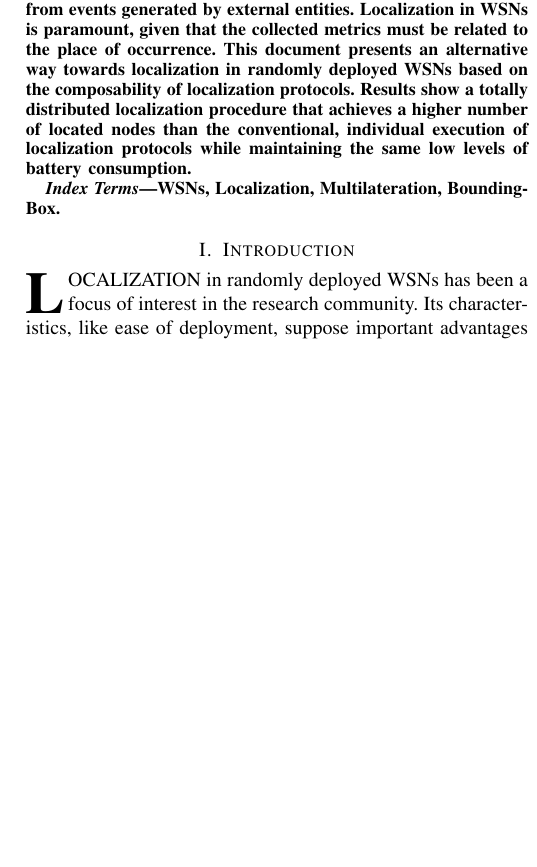
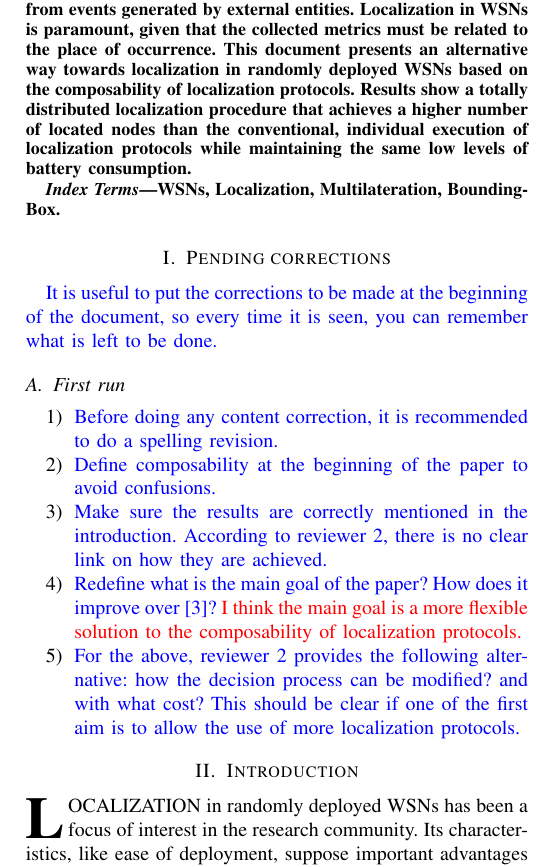
Before and after one commit to SanabriaRusso/localizationProcedure, a LaTeX paper (localization_procedure.tex): part of one column of page 1 of 7, cut so that both start at the same text, the shorter picture padded with empty space. Compiled offline with pdfLaTeX.

Commit message:
Gathering the pending corrections of the paper

```diff
--- a/localization_procedure.tex
+++ b/localization_procedure.tex
@@ -73,6 +73,20 @@
 WSNs, Localization, Multilateration, Bounding-Box.
 \end{IEEEkeywords}
 
+\section{Pending corrections}
+\textcolor{blue}{It is useful to put the corrections to be made at the beginning of the document, so every time it is seen, you can remember what is left to be done.}
+
+\subsection{First run}
+\begin{enumerate}
+	\item\textcolor{blue}{Before doing any content correction, it is recommended to do a spelling revision.}
+	\item\textcolor{blue}{Define composability at the beginning of the paper to avoid confusions.}
+	\item\textcolor{blue}{Make sure the results are correctly mentioned in the introduction. According to reviewer 2, there is no clear link on how they are achieved.}
+	\item\textcolor{blue}{Redefine what is the main goal of the paper? How does it improve over [3]?} \textcolor{red}{I think the main goal is a more flexible solution to the composability of localization protocols.}
+	\item\textcolor{blue}{For the above, reviewer 2 provides the following alternative: how the decision process can be modified? and with what cost? This should be clear if one of the first aim is to allow the use of more localization protocols.}
+
+\end{enumerate}
+
+
 \section{Introduction} \label{introduction}
   \input{section1/intro}
 
```
